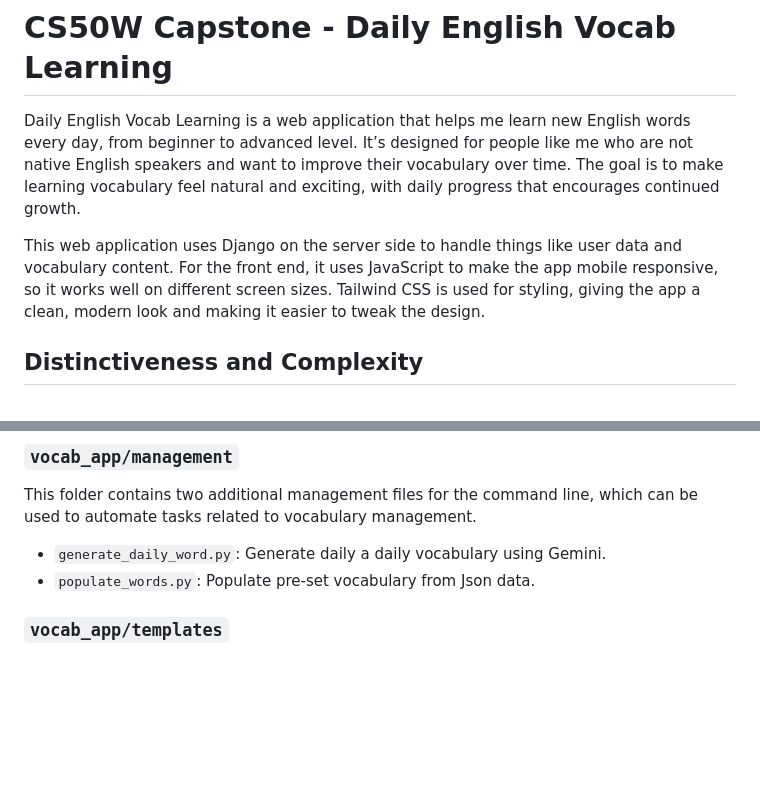
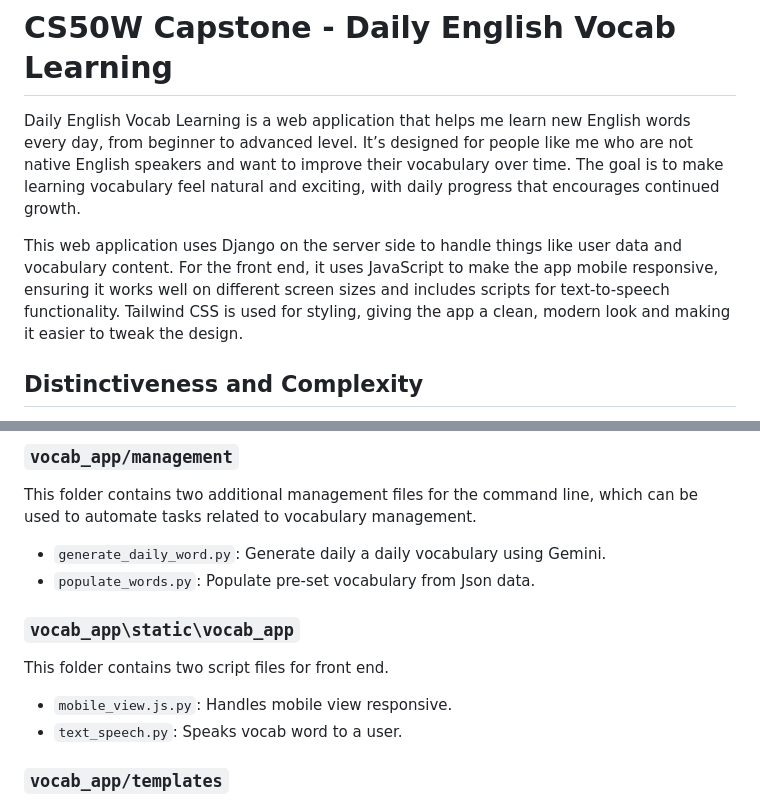
Before and after one commit to Booklynn/cs50w-daily-vocab-learning, a Markdown page: README.md, 2 parts joined by grey strips. Drawn GitHub-style; blank space fills up the shorter version.

```diff
--- a/README.md
+++ b/README.md
@@ -1,7 +1,7 @@
 # CS50W Capstone - Daily English Vocab Learning
 Daily English Vocab Learning is a web application that helps me learn new English words every day, from beginner to advanced level. It’s designed for people like me who are not native English speakers and want to improve their vocabulary over time. The goal is to make learning vocabulary feel natural and exciting, with daily progress that encourages continued growth.
 
-This web application uses Django on the server side to handle things like user data and vocabulary content. For the front end, it uses JavaScript to make the app mobile responsive, so it works well on different screen sizes. Tailwind CSS is used for styling, giving the app a clean, modern look and making it easier to tweak the design.
+This web application uses Django on the server side to handle things like user data and vocabulary content. For the front end, it uses JavaScript to make the app mobile responsive, ensuring it works well on different screen sizes and includes scripts for text-to-speech functionality. Tailwind CSS is used for styling, giving the app a clean, modern look and making it easier to tweak the design.
 
 ## Distinctiveness and Complexity
 This project is distinctly different from the 4 week projects and the old CS50W Pizza project because this web app is a english vocab learning and use Gemini to generate dynamic data daily. It’s quite complex for me because I created a user dashboard to display overall progress and learn how to use Tailwind CSS for speed up development, which isn’t something in the 4 week projects.
@@ -12,6 +12,11 @@ Here is an overview of the files included in this project:
 This folder contains two additional management files for the command line, which can be used to automate tasks related to vocabulary management.
 - `generate_daily_word.py`: Generate daily a daily vocabulary using Gemini.
 - `populate_words.py`: Populate pre-set vocabulary from Json data.
+
+### `vocab_app\static\vocab_app`
+This folder contains two script files for front end.
+- `mobile_view.js.py`: Handles mobile view responsive.
+- `text_speech.py`: Speaks vocab word to a user.
 
 ### `vocab_app/templates`
 - `layout.html`: The base template using Tailwind CSS for styling.
```
